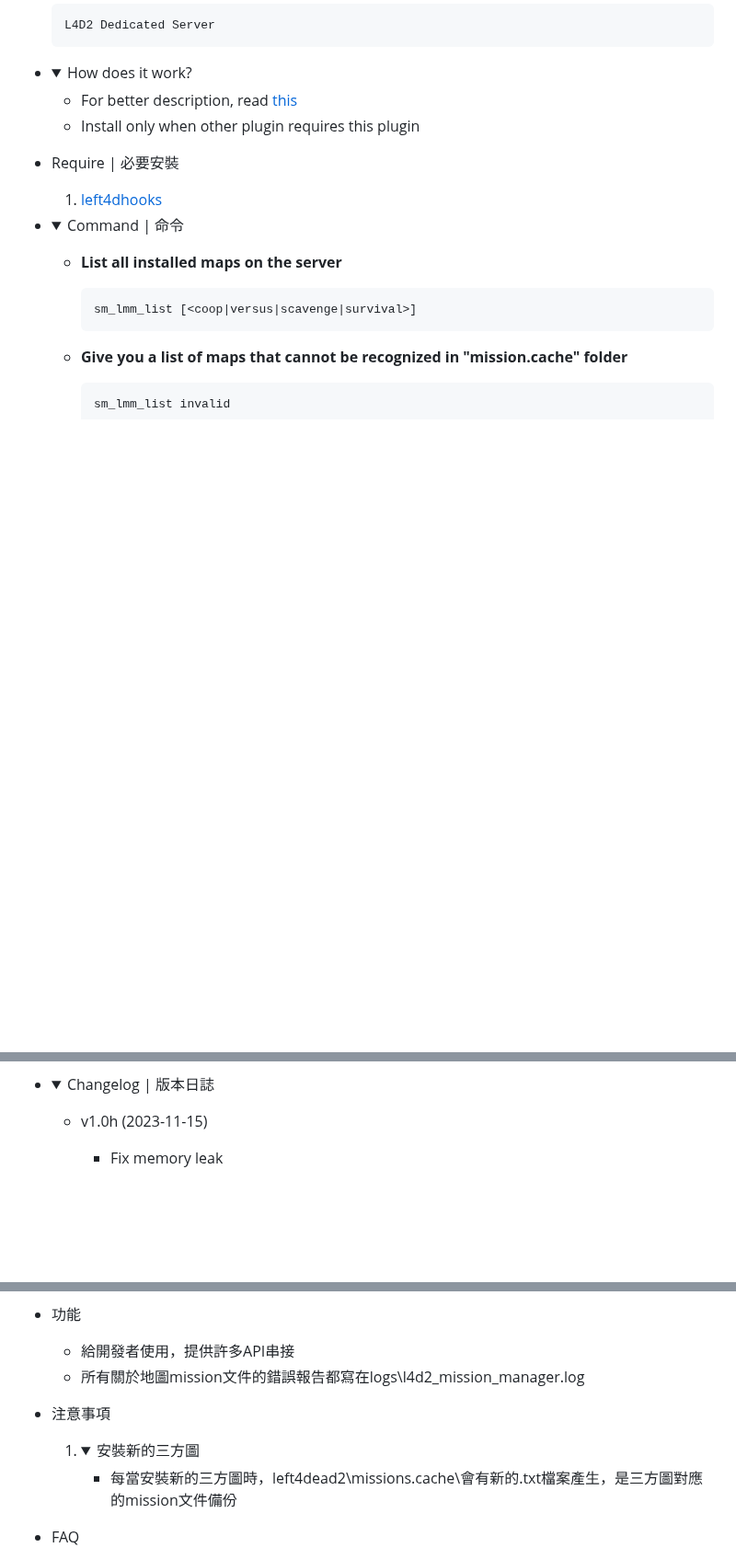
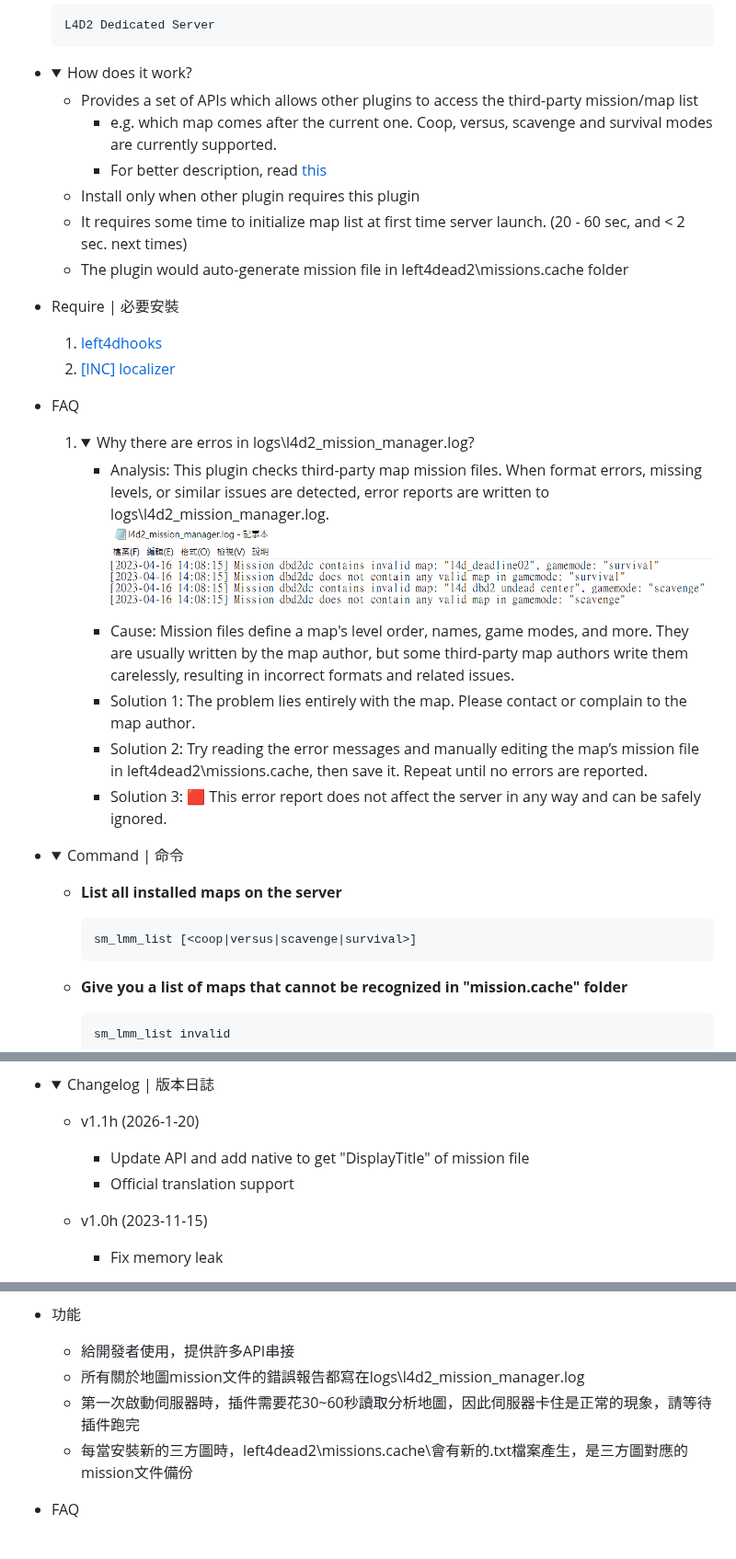
Before and after one commit to fbef0102/L4D1_2-Plugins, a Markdown page: l4d2_mission_manager/readme.md, 3 parts joined by grey strips. Shown at 92% size. Rendered like a GitHub page; pictures changed too: l4d2_mission_manager/image/1.jpg (added); folded sections open; blank space fills up the shorter version.

Commit message:
2026-1-20 update
l4d2_mission_manager v1.1h

```diff
--- a/l4d2_mission_manager/readme.md
+++ b/l4d2_mission_manager/readme.md
@@ -12,12 +12,28 @@ Mission manager for L4D2, provide information about map orders for other plugins
 
 * <details><summary>How does it work?</summary>
 
-    * For better description, read [this](https://github.com/rikka0w0/l4d2_mission_manager#function-description)
+    * Provides a set of APIs which allows other plugins to access the third-party mission/map list
+        * e.g. which map comes after the current one. Coop, versus, scavenge and survival modes are currently supported.
+        * For better description, read [this](https://github.com/rikka0w0/l4d2_mission_manager#function-description)
     * Install only when other plugin requires this plugin
+    * It requires some time to initialize map list at first time server launch. (20 - 60 sec, and < 2 sec. next times)
+    * The plugin would auto-generate mission file in left4dead2\missions.cache folder
 </details>
 
 * Require | 必要安裝
 	1. [left4dhooks](https://forums.alliedmods.net/showthread.php?t=321696)
+	2. [[INC] localizer](https://github.com/dragokas/SM-Localizer/blob/master/localizer.inc)
+
+* FAQ
+    1. <details><summary>Why there are erros in logs\l4d2_mission_manager.log?</summary>
+
+        * Analysis: This plugin checks third-party map mission files. When format errors, missing levels, or similar issues are detected, error reports are written to logs\l4d2_mission_manager.log.
+        ![1](image/1.jpg)
+        * Cause: Mission files define a map's level order, names, game modes, and more. They are usually written by the map author, but some third-party map authors write them carelessly, resulting in incorrect formats and related issues.
+        * Solution 1: The problem lies entirely with the map. Please contact or complain to the map author.
+        * Solution 2: Try reading the error messages and manually editing the map’s mission file in left4dead2\missions.cache\, then save it. Repeat until no errors are reported.
+        * Solution 3: 🟥 This error report does not affect the server in any way and can be safely ignored.
+    </details>
 
 * <details><summary>Command | 命令</summary>
 
@@ -53,6 +69,10 @@ Mission manager for L4D2, provide information about map orders for other plugins
 </details>
 
 * <details><summary>Changelog | 版本日誌</summary>
+
+    * v1.1h (2026-1-20)
+        * Update API and add native to get "DisplayTitle" of mission file
+        * Official translation support
 
     * v1.0h (2023-11-15)
         * Fix memory leak
@@ -90,13 +110,8 @@ Mission manager for L4D2, provide information about map orders for other plugins
 * 功能
     * 給開發者使用，提供許多API串接
     * 所有關於地圖mission文件的錯誤報告都寫在logs\l4d2_mission_manager.log
-
-
-* 注意事項
-    1. <details><summary>安裝新的三方圖</summary>
-
-        * 每當安裝新的三方圖時，left4dead2\missions.cache\會有新的.txt檔案產生，是三方圖對應的mission文件備份
-    </details>
+    * 第一次啟動伺服器時，插件需要花30~60秒讀取分析地圖，因此伺服器卡住是正常的現象，請等待插件跑完
+    * 每當安裝新的三方圖時，left4dead2\missions.cache\會有新的.txt檔案產生，是三方圖對應的mission文件備份
 
 * FAQ
     1. <details><summary>為甚麼logs\l4d2_mission_manager.log會有一堆錯誤訊息</summary>
```
Also changed, not shown: other parts of l4d2_mission_manager/readme.md (+1 -1 lines), l4dmultislots/readme.md (+2 -2 lines), 6 other files.
